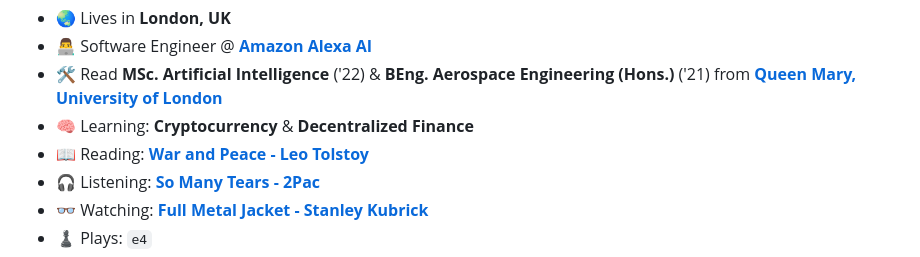
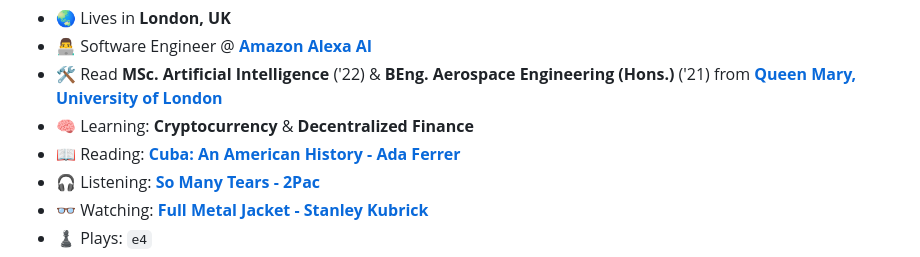
Before and after one commit to mughees-asif/mughees-asif, a Markdown page: README.md, the part around the change. GitHub-like rendering; folded sections open.

```diff
--- a/README.md
+++ b/README.md
@@ -25,7 +25,7 @@
 - 🛠 Read **MSc. Artificial Intelligence** ('22) & **BEng. Aerospace Engineering (Hons.)** ('21) from **[Queen Mary, University of London](https://www.qmul.ac.uk/)**
 - 🧠 Learning: **Cryptocurrency** & **Decentralized Finance**
 - 📖
-  Reading: **[War and Peace - Leo Tolstoy](https://www.goodreads.com/user/show/138317498-mughees)**
+  Reading: **[Cuba: An American History - Ada Ferrer](https://www.goodreads.com/en/book/show/55710558)**
 - 🎧
   Listening: **[So Many Tears - 2Pac](https://youtu.be/pFNDh4smb6k)**
 - 👓
```
